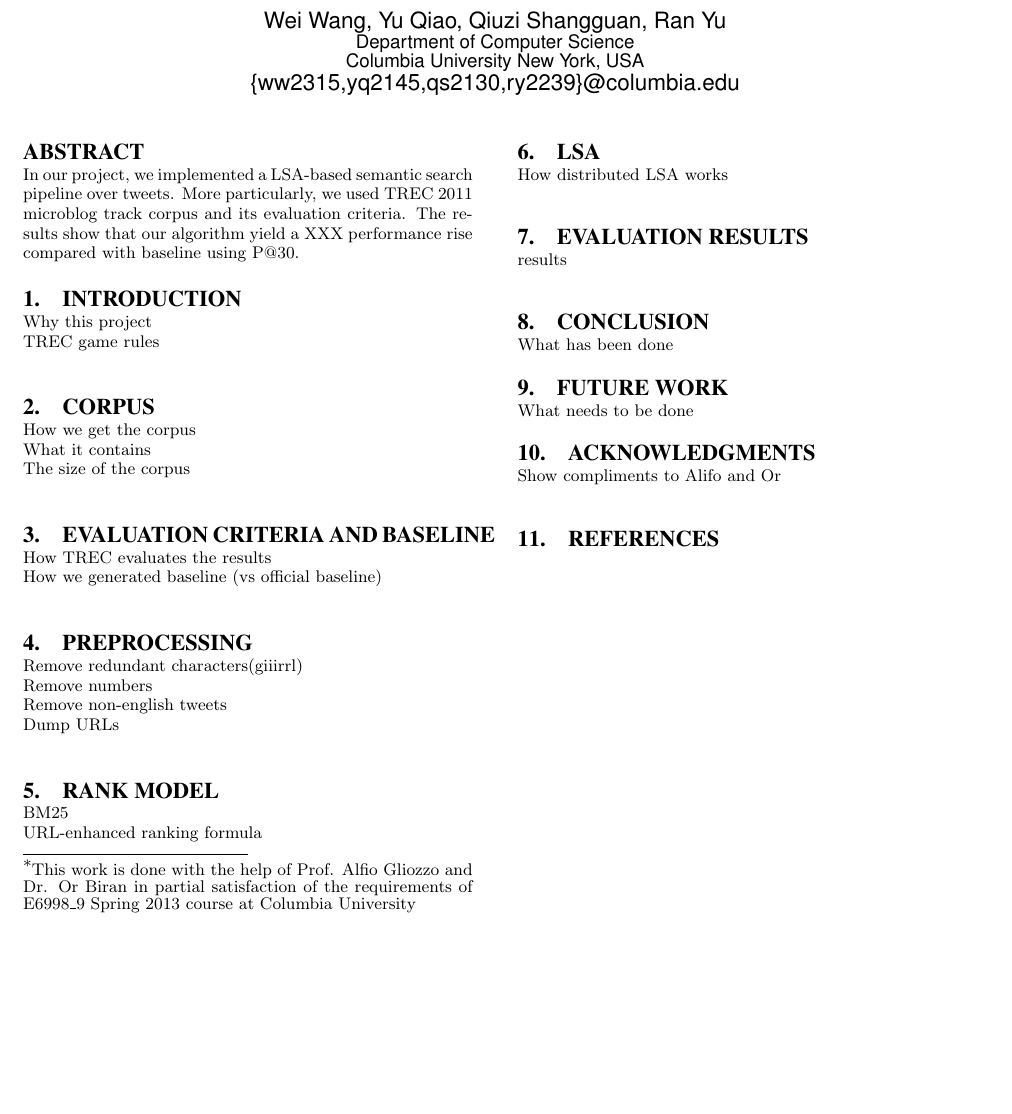
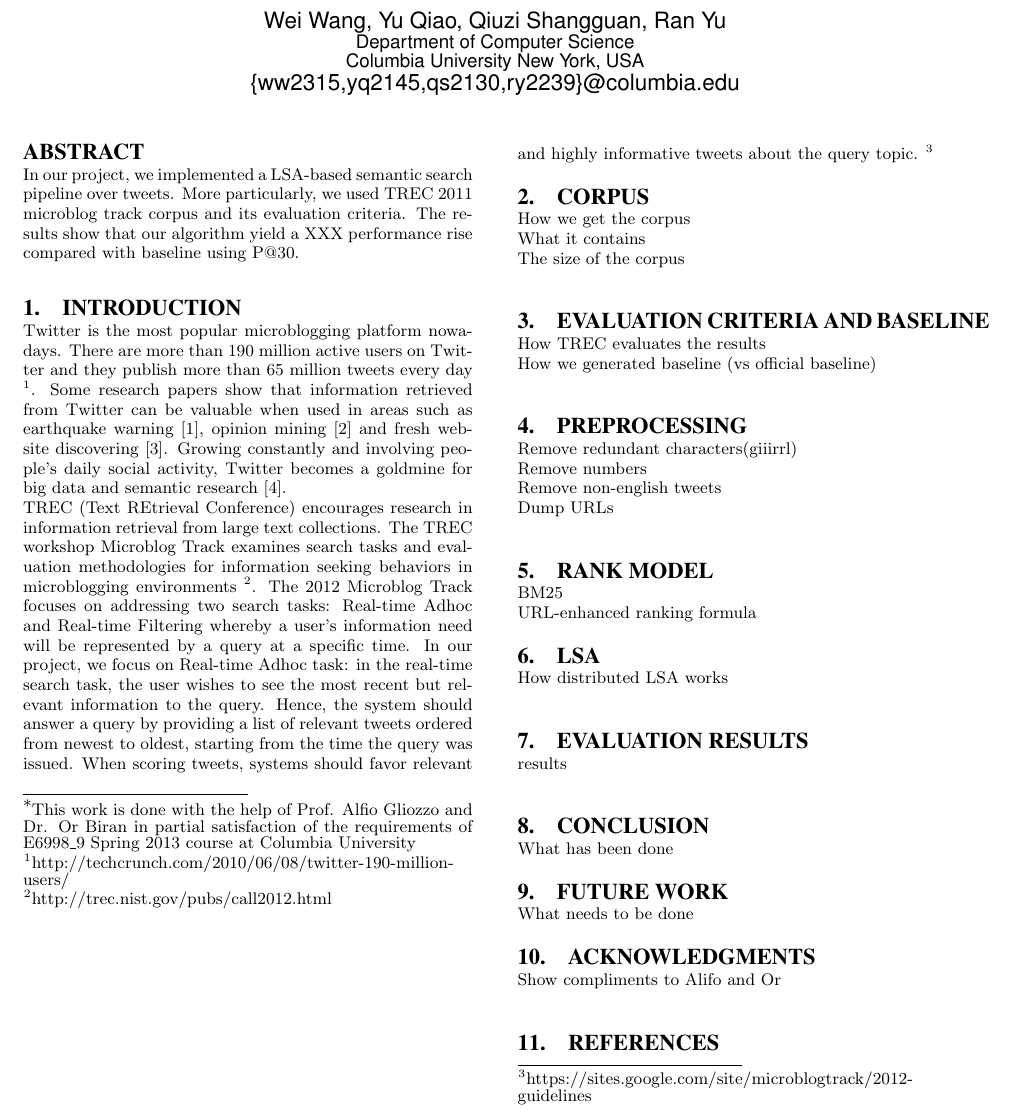
Before and after one commit to qiao-y/twitter-semantic-search, a LaTeX paper (search-pipeline/doc/watson13.tex): part of the page, cut so that both start at the same text, the shorter picture padded with empty space. Compiled offline with pdfLaTeX.

Commit message:
Added Introduction section to report

```diff
--- a/search-pipeline/doc/watson13.tex
+++ b/search-pipeline/doc/watson13.tex
@@ -22,8 +22,8 @@ In our project, we implemented a LSA-based semantic search pipeline over tweets.
 \end{abstract}
 
 \section{Introduction}
-Why this project\\
-TREC game rules\\
+Twitter is the most popular microblogging platform nowadays. There are more than 190 million active users on Twitter and they publish more than 65 million tweets every day \footnote{http://techcrunch.com/2010/06/08/twitter-190-million-users/}. Some research papers show that information retrieved from Twitter can be valuable when used in areas such as earthquake warning [1], opinion mining [2] and fresh website discovering [3]. Growing constantly and involving people's daily social activity, Twitter becomes a goldmine for big data and semantic research [4].\\
+TREC (Text REtrieval Conference) encourages research in information retrieval from large text collections. The TREC workshop Microblog Track examines search tasks and evaluation methodologies for information seeking behaviors in microblogging environments \footnote{http://trec.nist.gov/pubs/call2012.html}. The 2012 Microblog Track focuses on addressing two search tasks: Real-time Adhoc and Real-time Filtering whereby a user's information need will be represented by a query at a specific time. In our project, we focus on Real-time Adhoc task: in the real-time search task, the user wishes to see the most recent but relevant information to the query. Hence, the system should answer a query by providing a list of relevant tweets ordered from newest to oldest, starting from the time the query was issued. When scoring tweets, systems should favor relevant and highly informative tweets about the query topic. \footnote{https://sites.google.com/site/microblogtrack/2012-guidelines}
 
 \section{Corpus}
 How we get the corpus\\
```
